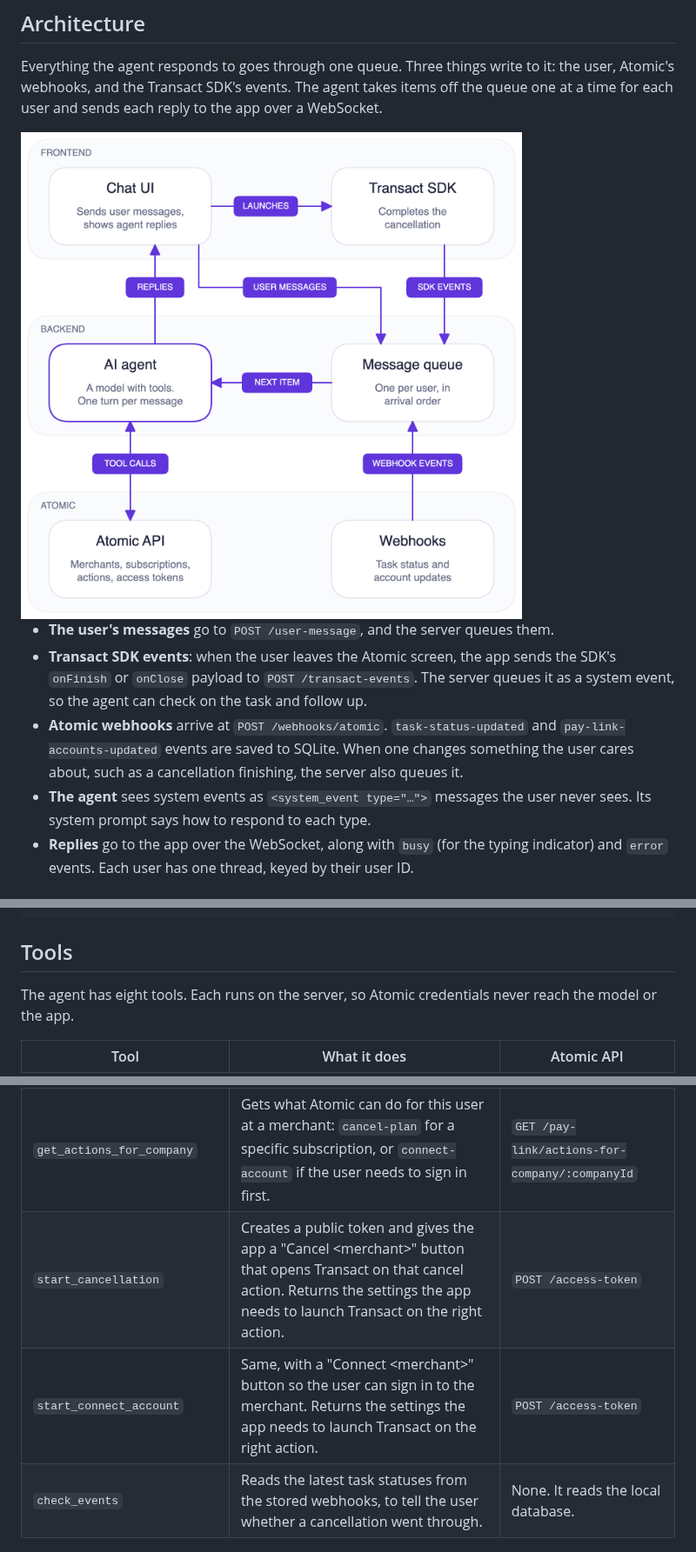
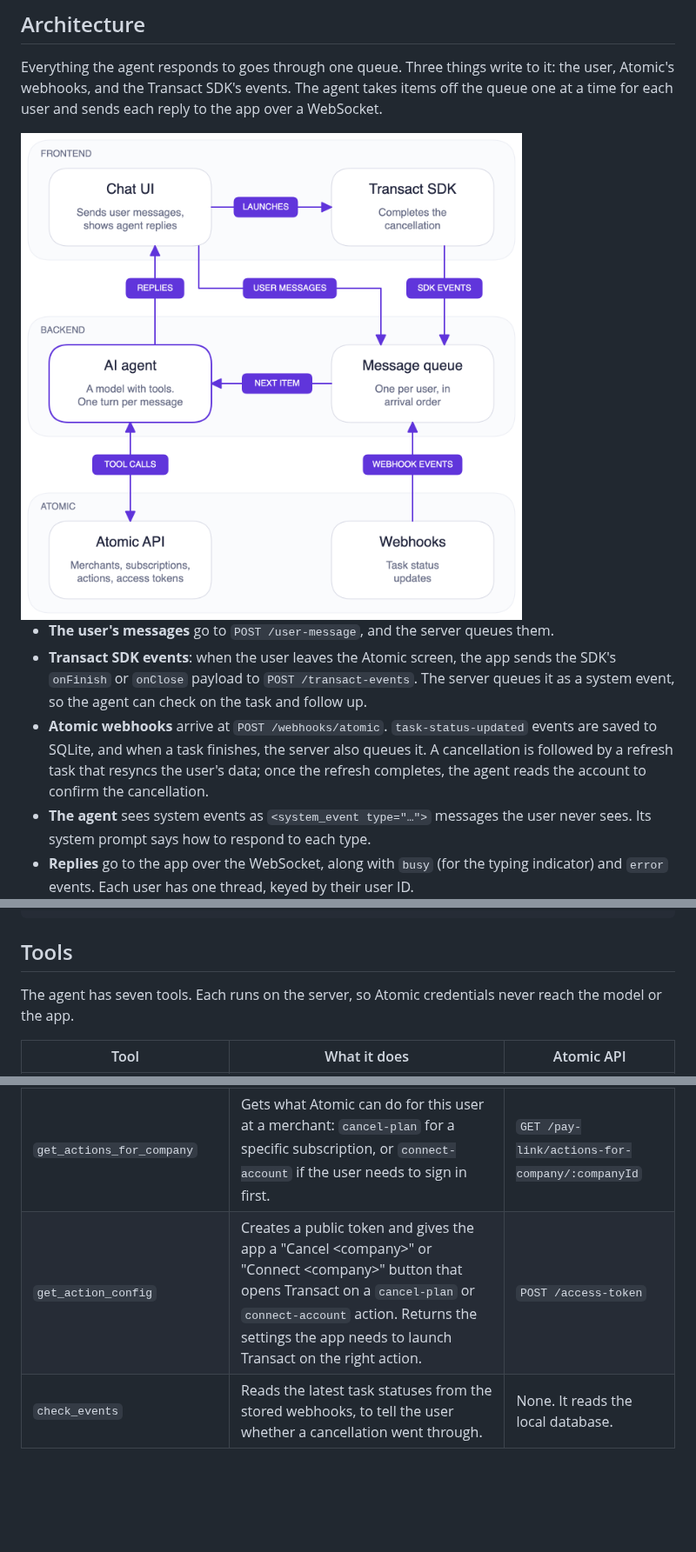
Before and after one commit to atomicfi/manage-agent-example, a Markdown page: README.md, 3 parts joined by grey strips. Shown at 87% size. Drawn GitHub-style; pictures changed too: docs/architecture.png; blank space fills up the shorter version.

```diff
--- a/README.md
+++ b/README.md
@@ -26,7 +26,7 @@ Everything the agent responds to goes through one queue. Three things write to i
 
 - **The user's messages** go to `POST /user-message`, and the server queues them.
 - **Transact SDK events**: when the user leaves the Atomic screen, the app sends the SDK's `onFinish` or `onClose` payload to `POST /transact-events`. The server queues it as a system event, so the agent can check on the task and follow up.
-- **Atomic webhooks** arrive at `POST /webhooks/atomic`. `task-status-updated` and `pay-link-accounts-updated` events are saved to SQLite. When one changes something the user cares about, such as a cancellation finishing, the server also queues it.
+- **Atomic webhooks** arrive at `POST /webhooks/atomic`. `task-status-updated` events are saved to SQLite, and when a task finishes, the server also queues it. A cancellation is followed by a refresh task that resyncs the user's data; once the refresh completes, the agent reads the account to confirm the cancellation.
 - **The agent** sees system events as `<system_event type="…">` messages the user never sees. Its system prompt says how to respond to each type.
 - **Replies** go to the app over the WebSocket, along with `busy` (for the typing indicator) and `error` events. Each user has one thread, keyed by their user ID.
 
@@ -49,7 +49,7 @@ mobile/         Expo app: chat screen, API client, Transact launcher
 
 ## Tools
 
-The agent has eight tools. Each runs on the server, so Atomic credentials never reach the model or the app.
+The agent has seven tools. Each runs on the server, so Atomic credentials never reach the model or the app.
 
 | Tool | What it does | Atomic API |
 | --- | --- | --- |
@@ -58,8 +58,7 @@ The agent has eight tools. Each runs on the server, so Atomic credentials never
 | `list_cancellable_companies` | Lists every company where Atomic supports cancelling a plan. | `GET /company/list?actions=cancel-plan` |
 | `get_user_subscriptions` | Shows the user's connected accounts, with the bills and plans Atomic found on each. | `GET /pay-link/accounts` |
 | `get_actions_for_company` | Gets what Atomic can do for this user at a merchant: `cancel-plan` for a specific subscription, or `connect-account` if the user needs to sign in first. | `GET /pay-link/actions-for-company/:companyId` |
-| `start_cancellation` | Creates a public token and gives the app a "Cancel \<merchant\>" button that opens Transact on that cancel action. Returns the settings the app needs to launch Transact on the right action. | `POST /access-token` |
-| `start_connect_account` | Same, with a "Connect \<merchant\>" button so the user can sign in to the merchant. Returns the settings the app needs to launch Transact on the right action. | `POST /access-token` |
+| `get_action_config` | Creates a public token and gives the app a "Cancel \<company\>" or "Connect \<company\>" button that opens Transact on a `cancel-plan` or `connect-account` action. Returns the settings the app needs to launch Transact on the right action. | `POST /access-token` |
 | `check_events` | Reads the latest task statuses from the stored webhooks, to tell the user whether a cancellation went through. | None. It reads the local database. |
 
 ## Running it locally
```
Also changed, not shown: docs/architecture-dark.png, 11 other files.
